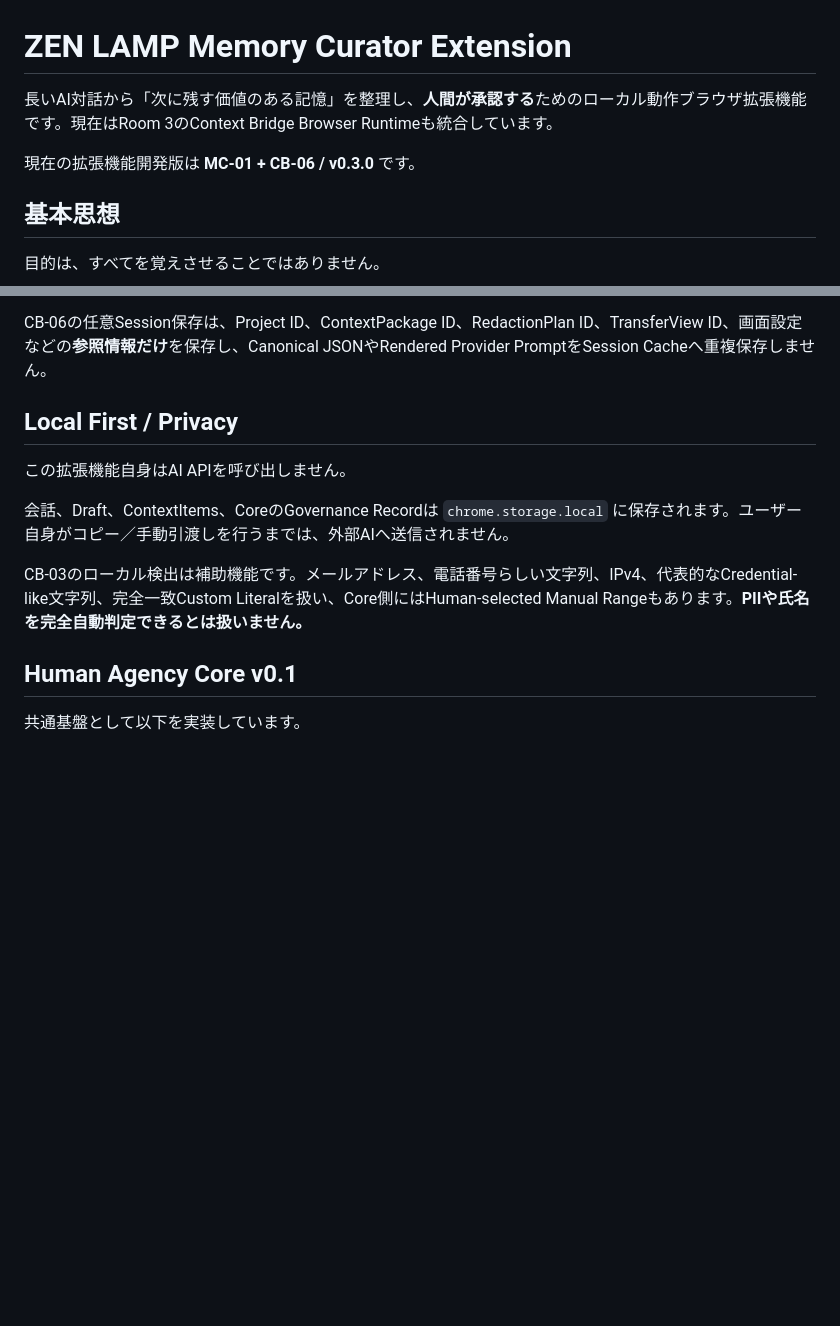
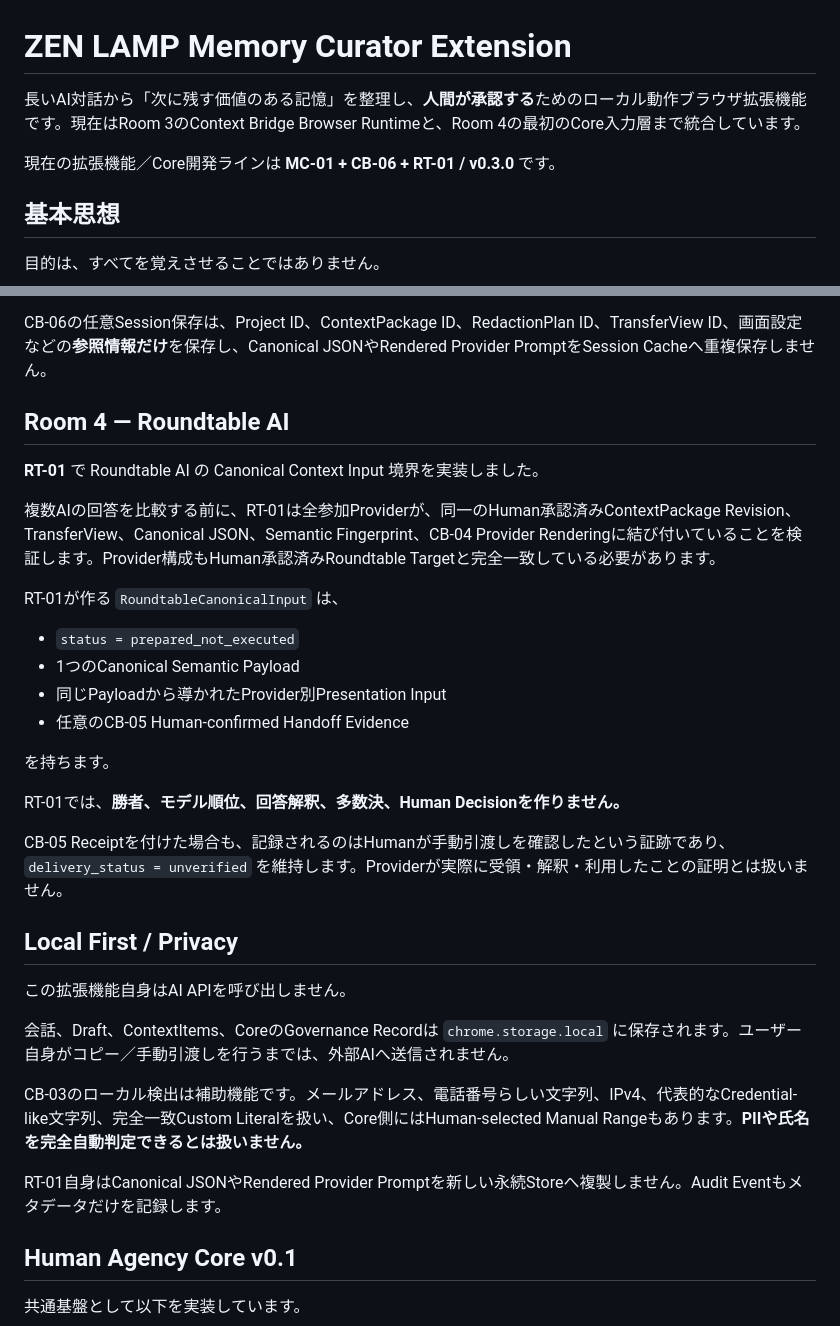
Before and after one commit to sniioka5127-alt/zen-lamp-memory-curator-extension, a Markdown page: README.ja.md, 2 parts joined by grey strips. GitHub-like rendering; blank space fills up the shorter version.

Commit message:
RT-01: Room 4 Canonical Context InputをREADMEへ追記

```diff
--- a/README.ja.md
+++ b/README.ja.md
@@ -1,8 +1,8 @@
 # ZEN LAMP Memory Curator Extension
 
-長いAI対話から「次に残す価値のある記憶」を整理し、**人間が承認する**ためのローカル動作ブラウザ拡張機能です。現在はRoom 3のContext Bridge Browser Runtimeも統合しています。
+長いAI対話から「次に残す価値のある記憶」を整理し、**人間が承認する**ためのローカル動作ブラウザ拡張機能です。現在はRoom 3のContext Bridge Browser Runtimeと、Room 4の最初のCore入力層まで統合しています。
 
-現在の拡張機能開発版は **MC-01 + CB-06 / v0.3.0** です。
+現在の拡張機能／Core開発ラインは **MC-01 + CB-06 + RT-01 / v0.3.0** です。
 
 ## 基本思想
 
@@ -49,6 +49,25 @@ Room 3には現在、以下を実装しています。
 
 CB-06の任意Session保存は、Project ID、ContextPackage ID、RedactionPlan ID、TransferView ID、画面設定などの**参照情報だけ**を保存し、Canonical JSONやRendered Provider PromptをSession Cacheへ重複保存しません。
 
+## Room 4 — Roundtable AI
+
+**RT-01** で Roundtable AI の Canonical Context Input 境界を実装しました。
+
+複数AIの回答を比較する前に、RT-01は全参加Providerが、同一のHuman承認済みContextPackage Revision、TransferView、Canonical JSON、Semantic Fingerprint、CB-04 Provider Renderingに結び付いていることを検証します。Provider構成もHuman承認済みRoundtable Targetと完全一致している必要があります。
+
+RT-01が作る `RoundtableCanonicalInput` は、
+
+- `status = prepared_not_executed`
+- 1つのCanonical Semantic Payload
+- 同じPayloadから導かれたProvider別Presentation Input
+- 任意のCB-05 Human-confirmed Handoff Evidence
+
+を持ちます。
+
+RT-01では、**勝者、モデル順位、回答解釈、多数決、Human Decisionを作りません。**
+
+CB-05 Receiptを付けた場合も、記録されるのはHumanが手動引渡しを確認したという証跡であり、`delivery_status = unverified` を維持します。Providerが実際に受領・解釈・利用したことの証明とは扱いません。
+
 ## Local First / Privacy
 
 この拡張機能自身はAI APIを呼び出しません。
@@ -56,6 +75,8 @@ CB-06の任意Session保存は、Project ID、ContextPackage ID、RedactionPlan
 会話、Draft、ContextItems、CoreのGovernance Recordは `chrome.storage.local` に保存されます。ユーザー自身がコピー／手動引渡しを行うまでは、外部AIへ送信されません。
 
 CB-03のローカル検出は補助機能です。メールアドレス、電話番号らしい文字列、IPv4、代表的なCredential-like文字列、完全一致Custom Literalを扱い、Core側にはHuman-selected Manual Rangeもあります。**PIIや氏名を完全自動判定できるとは扱いません。**
+
+RT-01自身はCanonical JSONやRendered Provider Promptを新しい永続Storeへ複製しません。Audit Eventもメタデータだけを記録します。
 
 ## Human Agency Core v0.1
 
```
Also changed, not shown: other parts of README.ja.md (+4 -1 lines).
